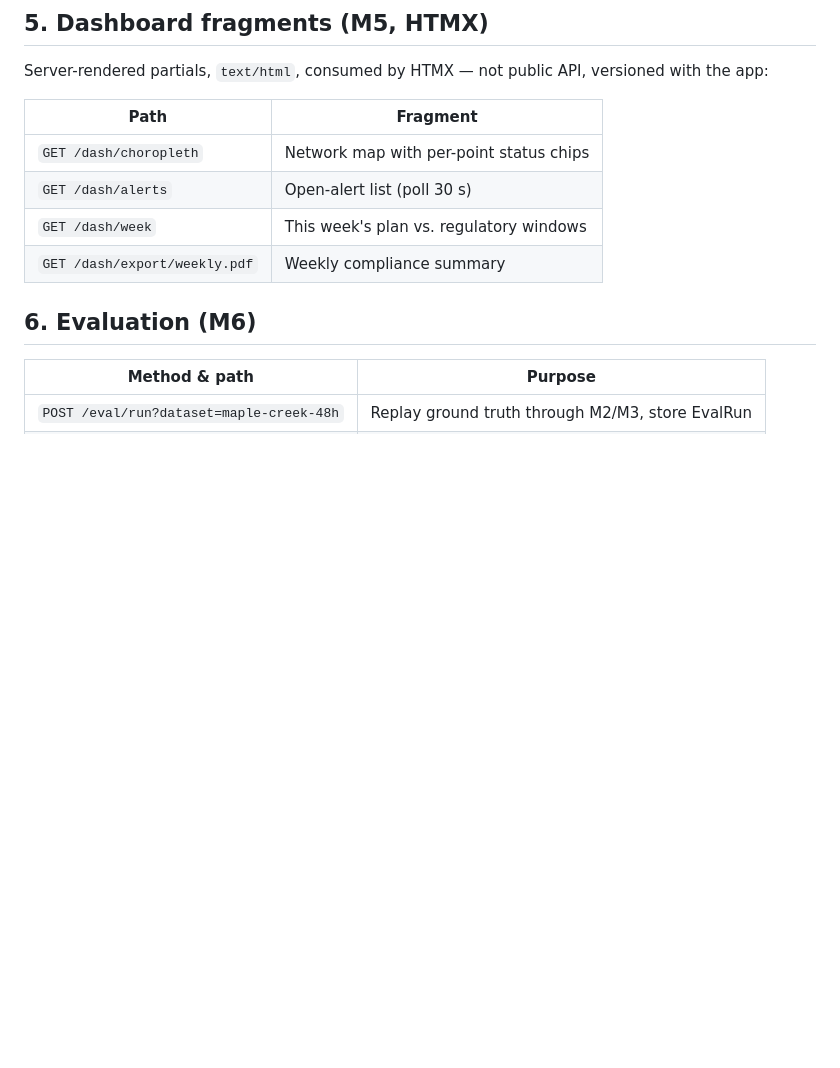
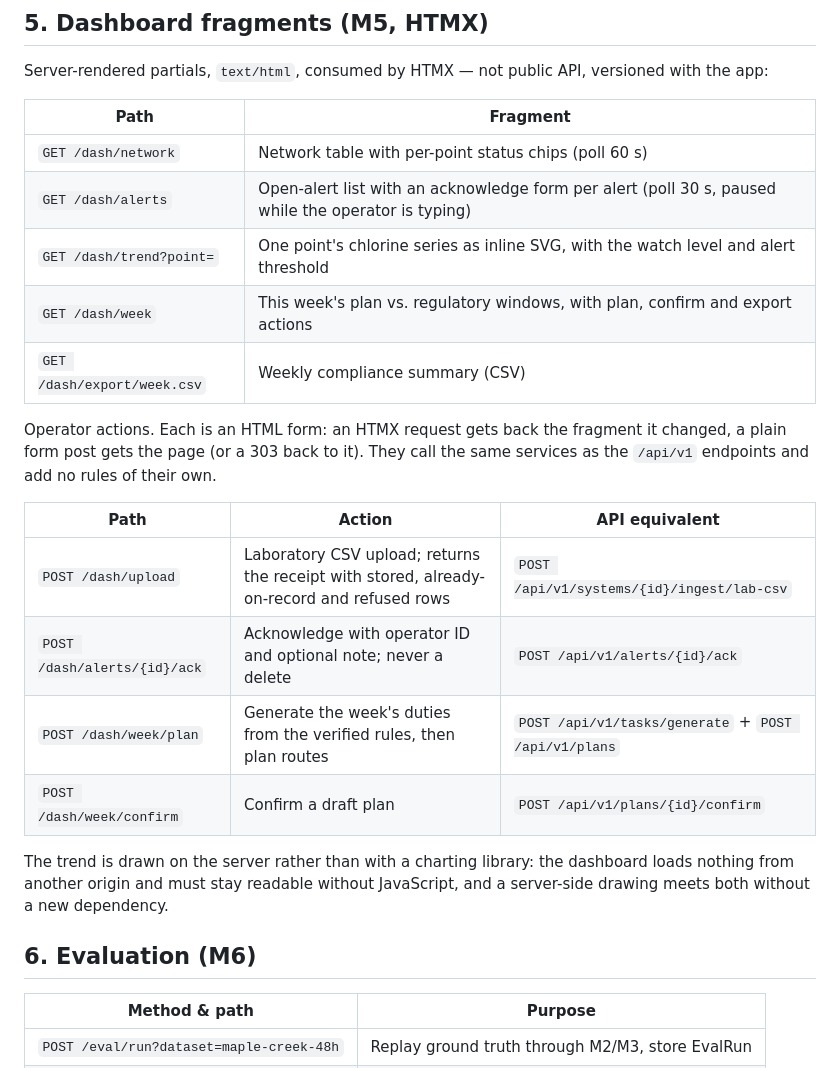
Before and after one commit to oama1111/AquaOps-ON, a Markdown page: docs/api-spec.md, the part around the change. Rendered like a GitHub page; blank space fills up the shorter version.

Commit message:
docs: describe the dashboard's operator actions and trend
Section 5 of the API spec listed two fragment paths that no longer
matched the code; it now lists the served fragments and the four
operator actions with their /api/v1 equivalents.

```diff
--- a/docs/api-spec.md
+++ b/docs/api-spec.md
@@ -64,10 +64,26 @@ versioned with the app:
 
 | Path | Fragment |
 |---|---|
-| `GET /dash/choropleth` | Network map with per-point status chips |
-| `GET /dash/alerts` | Open-alert list (poll 30 s) |
-| `GET /dash/week` | This week's plan vs. regulatory windows |
-| `GET /dash/export/weekly.pdf` | Weekly compliance summary |
+| `GET /dash/network` | Network table with per-point status chips (poll 60 s) |
+| `GET /dash/alerts` | Open-alert list with an acknowledge form per alert (poll 30 s, paused while the operator is typing) |
+| `GET /dash/trend?point=` | One point's chlorine series as inline SVG, with the watch level and alert threshold |
+| `GET /dash/week` | This week's plan vs. regulatory windows, with plan, confirm and export actions |
+| `GET /dash/export/week.csv` | Weekly compliance summary (CSV) |
+
+Operator actions. Each is an HTML form: an HTMX request gets back the fragment
+it changed, a plain form post gets the page (or a 303 back to it). They call the
+same services as the `/api/v1` endpoints and add no rules of their own.
+
+| Path | Action | API equivalent |
+|---|---|---|
+| `POST /dash/upload` | Laboratory CSV upload; returns the receipt with stored, already-on-record and refused rows | `POST /api/v1/systems/{id}/ingest/lab-csv` |
+| `POST /dash/alerts/{id}/ack` | Acknowledge with operator ID and optional note; never a delete | `POST /api/v1/alerts/{id}/ack` |
+| `POST /dash/week/plan` | Generate the week's duties from the verified rules, then plan routes | `POST /api/v1/tasks/generate` + `POST /api/v1/plans` |
+| `POST /dash/week/confirm` | Confirm a draft plan | `POST /api/v1/plans/{id}/confirm` |
+
+The trend is drawn on the server rather than with a charting library: the
+dashboard loads nothing from another origin and must stay readable without
+JavaScript, and a server-side drawing meets both without a new dependency.
 
 ## 6. Evaluation (M6)
 
```
Also changed, not shown: README.md (+5 -1 lines).
